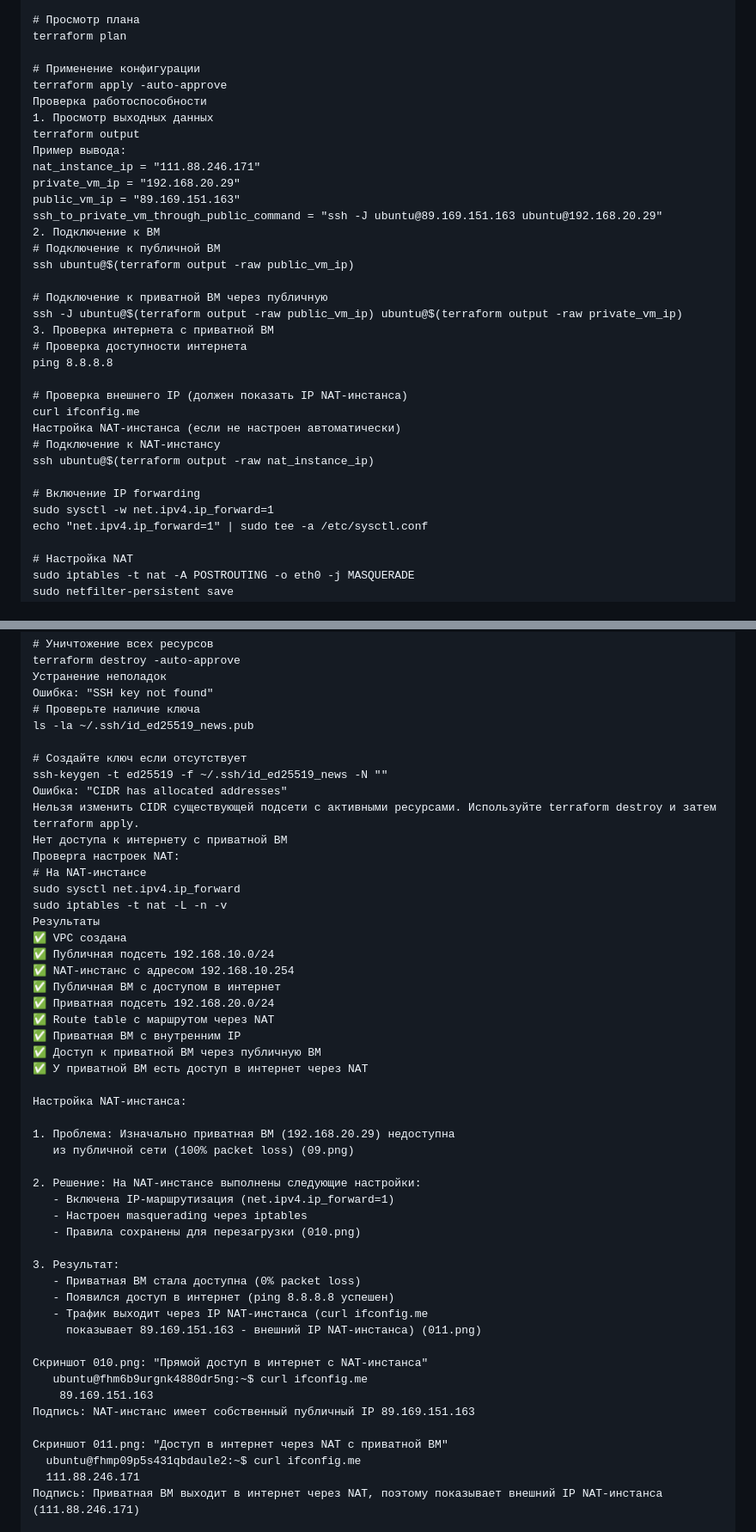
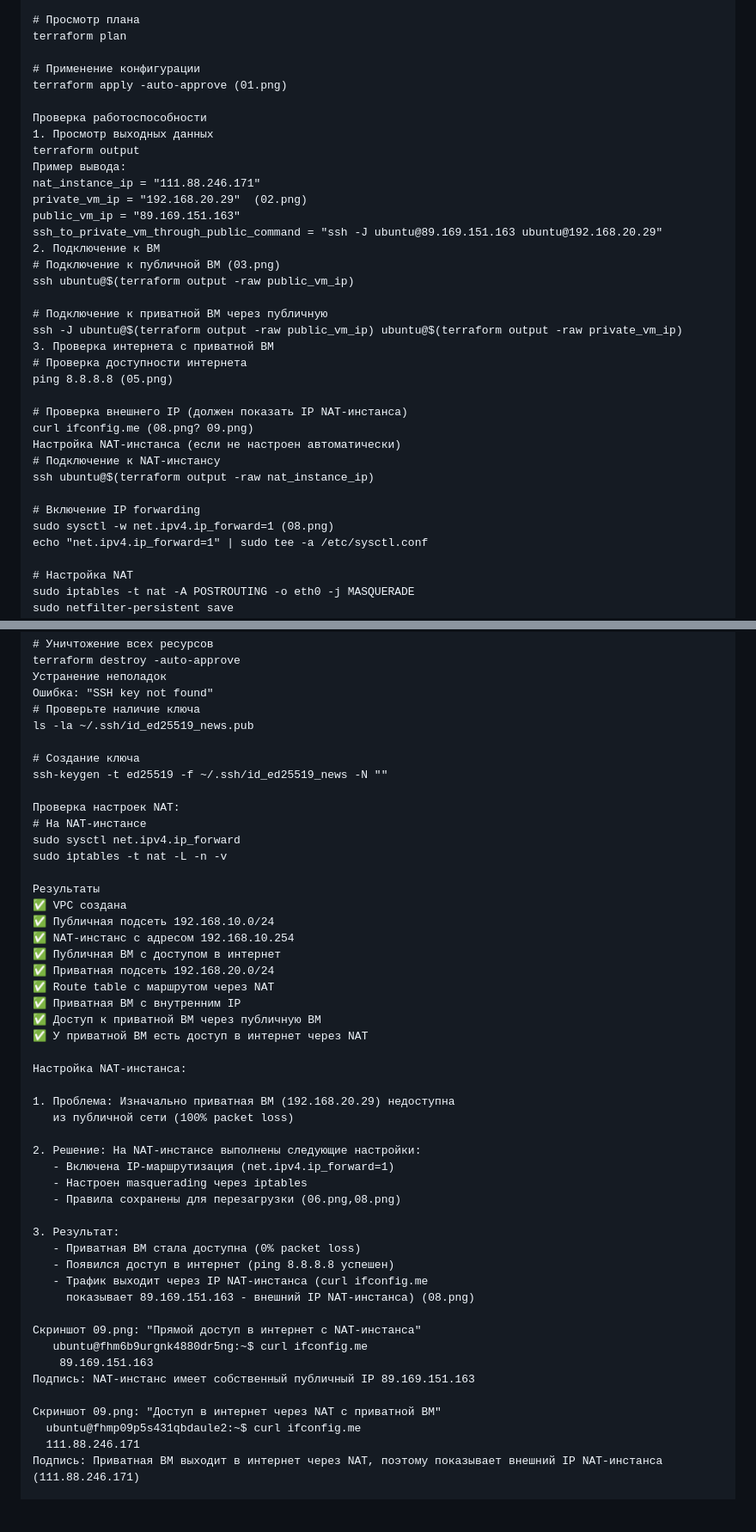
Before and after one commit to sapr797/Cloudnets, a Markdown page: DZ1/Zad1/README.md, 2 parts joined by grey strips. Shown at 86% size. Drawn GitHub-style; blank space fills up the shorter version.

```diff
--- a/DZ1/Zad1/README.md
+++ b/DZ1/Zad1/README.md
@@ -98,33 +98,34 @@ terraform init
 terraform plan
 
 # Применение конфигурации
-terraform apply -auto-approve
+terraform apply -auto-approve (01.png)
+
 Проверка работоспособности
 1. Просмотр выходных данных
 terraform output
 Пример вывода:
 nat_instance_ip = "111.88.246.171"
-private_vm_ip = "192.168.20.29"
+private_vm_ip = "192.168.20.29"  (02.png)
 public_vm_ip = "89.169.151.163"
 ssh_to_private_vm_through_public_command = "ssh -J ubuntu@89.169.151.163 ubuntu@192.168.20.29"
 2. Подключение к ВМ
-# Подключение к публичной ВМ
+# Подключение к публичной ВМ (03.png)
 ssh ubuntu@$(terraform output -raw public_vm_ip)
 
 # Подключение к приватной ВМ через публичную
 ssh -J ubuntu@$(terraform output -raw public_vm_ip) ubuntu@$(terraform output -raw private_vm_ip)
 3. Проверка интернета с приватной ВМ
 # Проверка доступности интернета
-ping 8.8.8.8
+ping 8.8.8.8 (05.png)
 
 # Проверка внешнего IP (должен показать IP NAT-инстанса)
-curl ifconfig.me
+curl ifconfig.me (08.png? 09.png)
 Настройка NAT-инстанса (если не настроен автоматически)
 # Подключение к NAT-инстансу
 ssh ubuntu@$(terraform output -raw nat_instance_ip)
 
 # Включение IP forwarding
-sudo sysctl -w net.ipv4.ip_forward=1
+sudo sysctl -w net.ipv4.ip_forward=1 (08.png)
 echo "net.ipv4.ip_forward=1" | sudo tee -a /etc/sysctl.conf
 
 # Настройка NAT
@@ -145,15 +146,14 @@ terraform destroy -auto-approve
 # Проверьте наличие ключа
 ls -la ~/.ssh/id_ed25519_news.pub
 
-# Создайте ключ если отсутствует
+# Создание ключа
 ssh-keygen -t ed25519 -f ~/.ssh/id_ed25519_news -N ""
-Ошибка: "CIDR has allocated addresses"
-Нельзя изменить CIDR существующей подсети с активными ресурсами. Используйте terraform destroy и затем terraform apply.
-Нет доступа к интернету с приватной ВМ
-Проверrа настроек NAT:
+
+Проверка настроек NAT:
 # На NAT-инстансе
 sudo sysctl net.ipv4.ip_forward
 sudo iptables -t nat -L -n -v
+
 Результаты
 ✅ VPC создана
 ✅ Публичная подсеть 192.168.10.0/24
@@ -168,25 +168,25 @@ sudo iptables -t nat -L -n -v
 Настройка NAT-инстанса:
 
 1. Проблема: Изначально приватная ВМ (192.168.20.29) недоступна
-   из публичной сети (100% packet loss) (09.png)
+   из публичной сети (100% packet loss)
 
 2. Решение: На NAT-инстансе выполнены следующие настройки:
    - Включена IP-маршрутизация (net.ipv4.ip_forward=1)
    - Настроен masquerading через iptables
-   - Правила сохранены для перезагрузки (010.png)
+   - Правила сохранены для перезагрузки (06.png,08.png)
 
 3. Результат:
    - Приватная ВМ стала доступна (0% packet loss)
    - Появился доступ в интернет (ping 8.8.8.8 успешен)
    - Трафик выходит через IP NAT-инстанса (curl ifconfig.me
-     показывает 89.169.151.163 - внешний IP NAT-инстанса) (011.png)
+     показывает 89.169.151.163 - внешний IP NAT-инстанса) (08.png)
 
-Скриншот 010.png: "Прямой доступ в интернет с NAT-инстанса"
+Скриншот 09.png: "Прямой доступ в интернет с NAT-инстанса"
    ubuntu@fhm6b9urgnk4880dr5ng:~$ curl ifconfig.me
     89.169.151.163
 Подпись: NAT-инстанс имеет собственный публичный IP 89.169.151.163
 
-Скриншот 011.png: "Доступ в интернет через NAT с приватной ВМ"
+Скриншот 09.png: "Доступ в интернет через NAT с приватной ВМ"
   ubuntu@fhmp09p5s431qbdaule2:~$ curl ifconfig.me
   111.88.246.171
 Подпись: Приватная ВМ выходит в интернет через NAT, поэтому показывает внешний IP NAT-инстанса (111.88.246.171)
```
